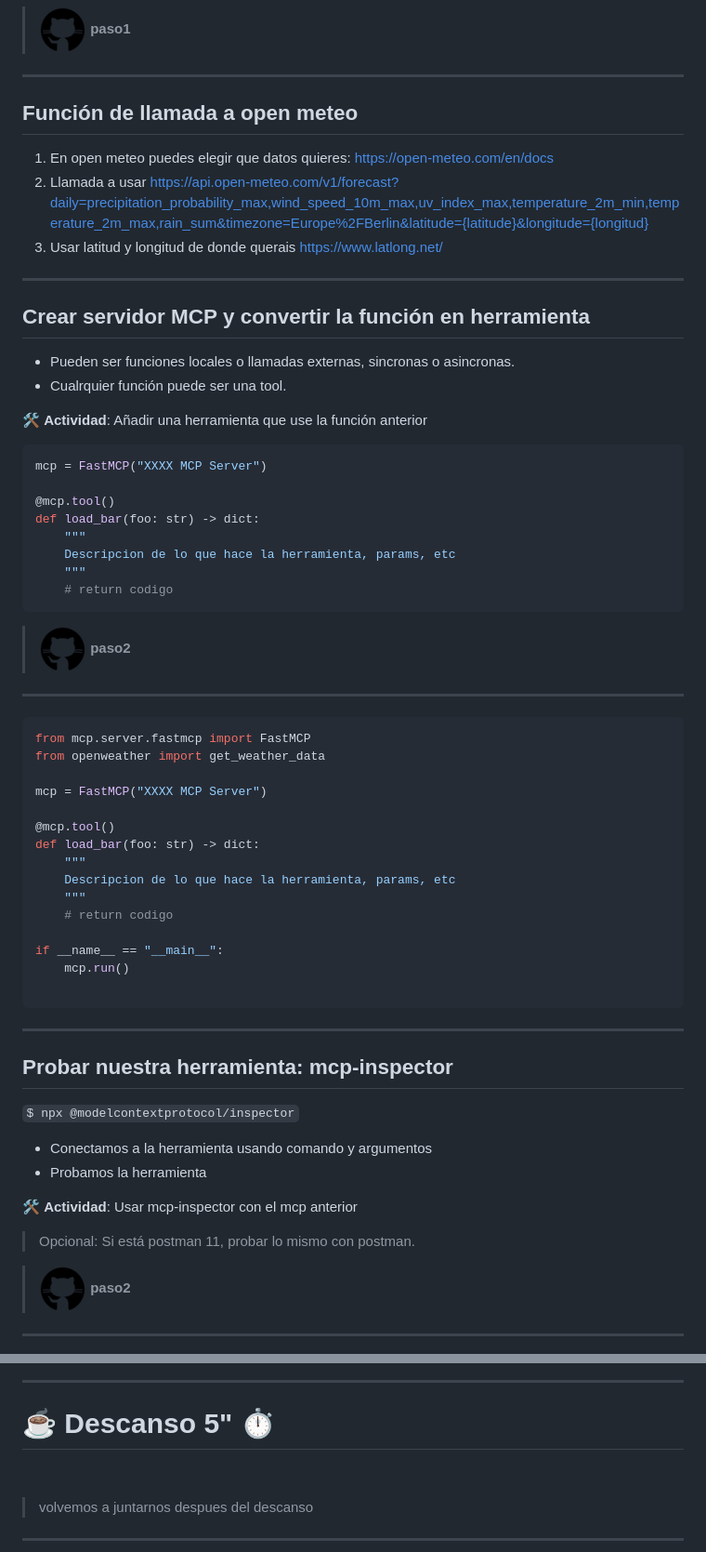
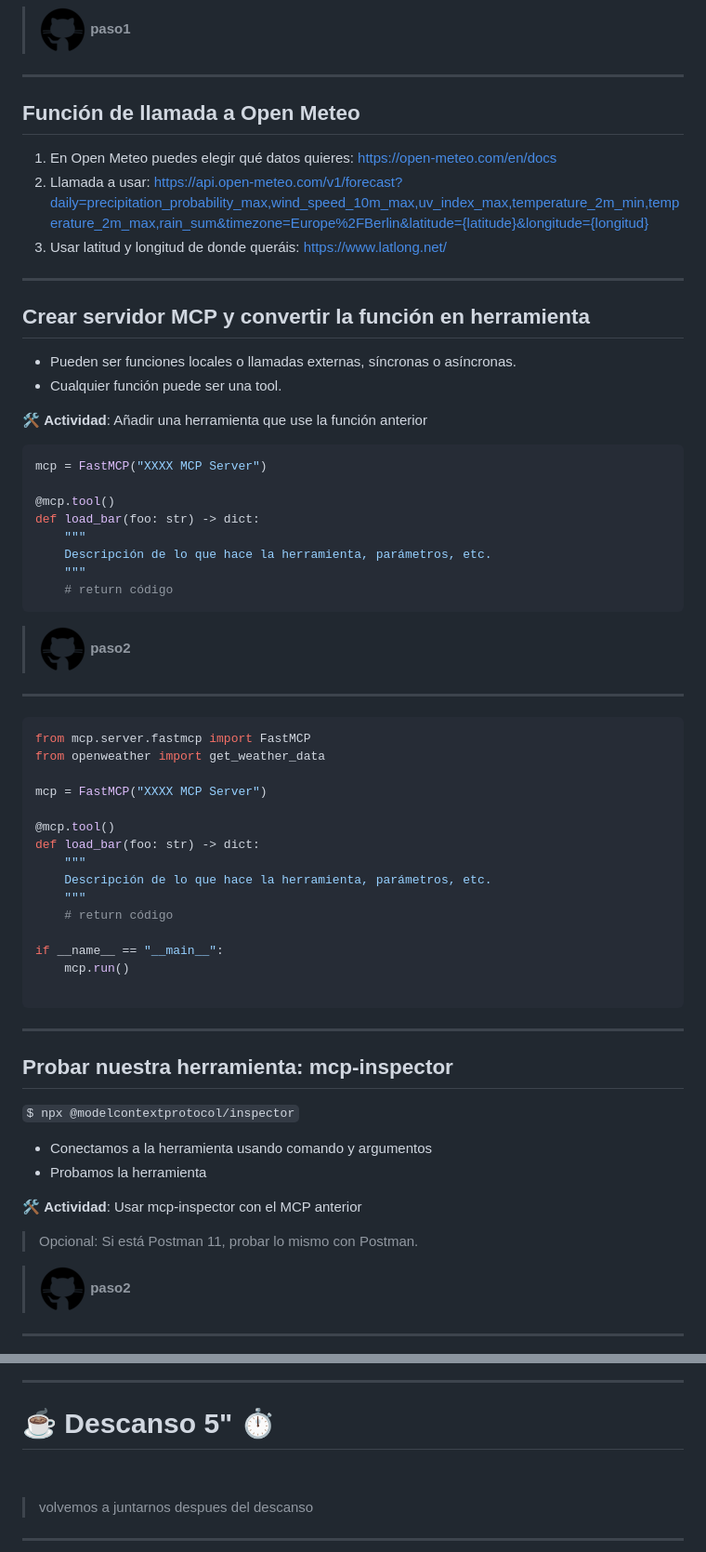
Before and after one commit to mcp-workshop/mcp-workshop.github.io, a Markdown page: java.md, 2 parts joined by grey strips. Shown at 93% size. GitHub-like rendering.

````diff
--- a/java.md
+++ b/java.md
@@ -39,20 +39,20 @@ footer: 'Taller de Agentes con MCP'
 
 ---
 
-## Función de llamada a open meteo
+## Función de llamada a Open Meteo
 
-1. En open meteo puedes elegir que datos quieres:
+1. En Open Meteo puedes elegir qué datos quieres:
 https://open-meteo.com/en/docs
-2. Llamada a usar https://api.open-meteo.com/v1/forecast?daily=precipitation_probability_max,wind_speed_10m_max,uv_index_max,temperature_2m_min,temperature_2m_max,rain_sum&timezone=Europe%2FBerlin&latitude={latitude}&longitude={longitud}
-3. Usar latitud y longitud de donde querais
+2. Llamada a usar: https://api.open-meteo.com/v1/forecast?daily=precipitation_probability_max,wind_speed_10m_max,uv_index_max,temperature_2m_min,temperature_2m_max,rain_sum&timezone=Europe%2FBerlin&latitude={latitude}&longitude={longitud}
+3. Usar latitud y longitud de donde queráis:
 https://www.latlong.net/
 
 ---
 
 ## Crear servidor MCP y convertir la función en herramienta
 
-* Pueden ser funciones locales o llamadas externas, sincronas o asincronas.
-* Cualrquier función puede ser una tool.
+* Pueden ser funciones locales o llamadas externas, síncronas o asíncronas.
+* Cualquier función puede ser una tool.
 
 🛠️ **Actividad**: Añadir una herramienta que use la función anterior
 
@@ -62,9 +62,9 @@ mcp = FastMCP("XXXX MCP Server")
 @mcp.tool()
 def load_bar(foo: str) -> dict:
     """
-    Descripcion de lo que hace la herramienta, params, etc
+    Descripción de lo que hace la herramienta, parámetros, etc.
     """
-    # return codigo
+    # return código
 ```
 
 > ![Github](images/github.png) **paso2**
@@ -80,9 +80,9 @@ mcp = FastMCP("XXXX MCP Server")
 @mcp.tool()
 def load_bar(foo: str) -> dict:
     """
-    Descripcion de lo que hace la herramienta, params, etc
+    Descripción de lo que hace la herramienta, parámetros, etc.
     """
-    # return codigo
+    # return código
 
 if __name__ == "__main__":
     mcp.run()
@@ -98,9 +98,9 @@ if __name__ == "__main__":
 * Conectamos a la herramienta usando comando y argumentos
 * Probamos la herramienta
 
-🛠️ **Actividad**: Usar mcp-inspector con el mcp anterior
+🛠️ **Actividad**: Usar mcp-inspector con el MCP anterior
 
-> Opcional: Si está postman 11, probar lo mismo con postman.
+> Opcional: Si está Postman 11, probar lo mismo con Postman.
 
 > ![Github](images/github.png) **paso2**
 
@@ -217,8 +217,6 @@ tools = await client.get_tools()
 &nbsp;
 &nbsp;
 &nbsp;
-&nbsp;
-&nbsp;
 
 > volvemos a juntarnos despues del descanso
 
````
Also changed, not shown: other parts of java.md (+3 -3 lines), node-python.md (+16 -17 lines), slides.md (+11 -13 lines).
